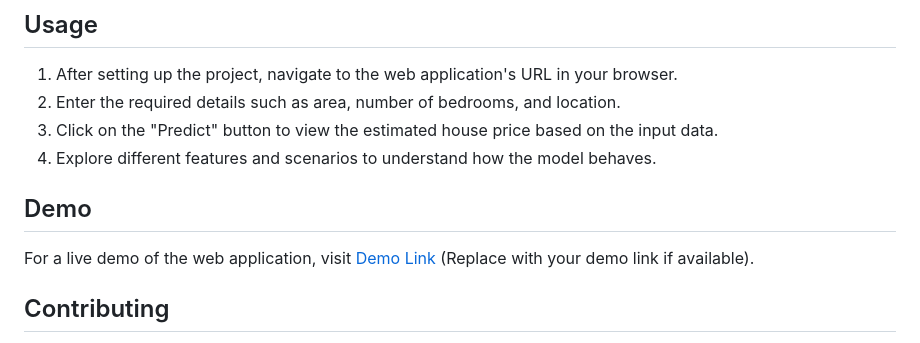
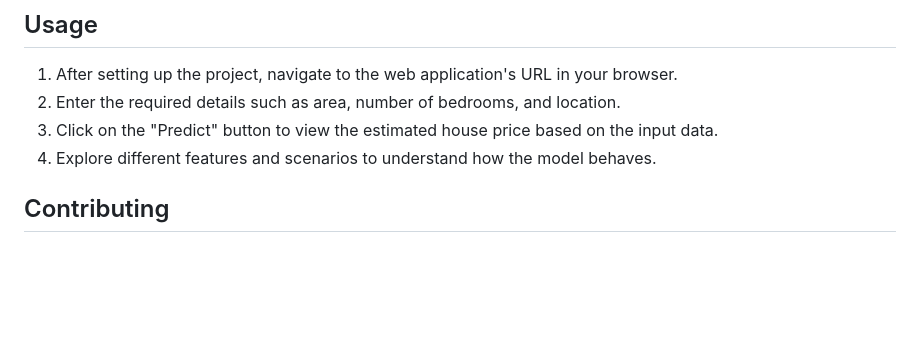
Before and after one commit to shahabzack/house-price-prediction-bengaluru, a Markdown page: README.md, the part around the change. GitHub-like rendering; blank space fills up the shorter version.

```diff
--- a/README.md
+++ b/README.md
@@ -39,8 +39,7 @@ To set up the project locally, follow these steps:
 3. Click on the "Predict" button to view the estimated house price based on the input data.
 4. Explore different features and scenarios to understand how the model behaves.
 
-## Demo
-For a live demo of the web application, visit [Demo Link](#) (Replace with your demo link if available).
+
 
 ## Contributing
 Contributions to the project are welcome! If you have any ideas for improvements or find any issues, please open an issue or submit a pull request.
```
